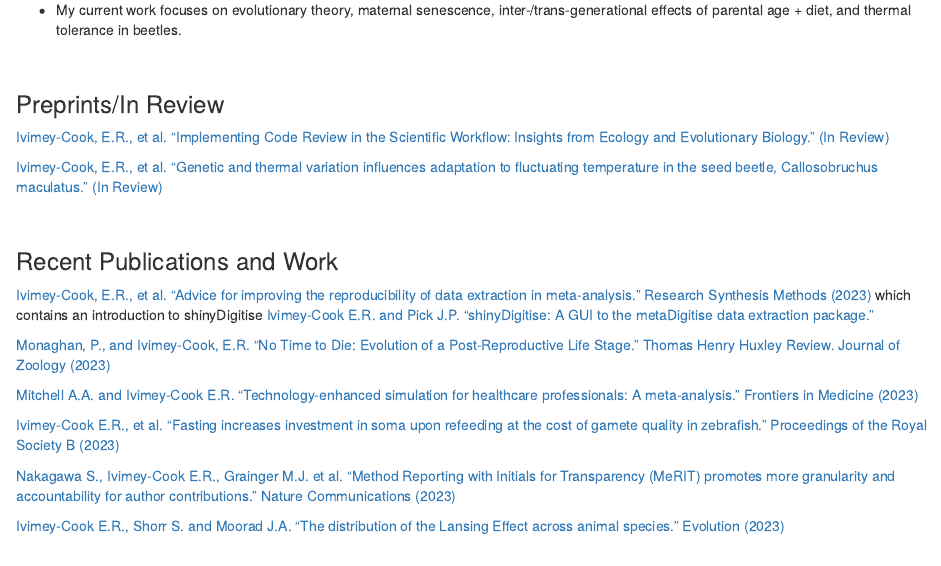
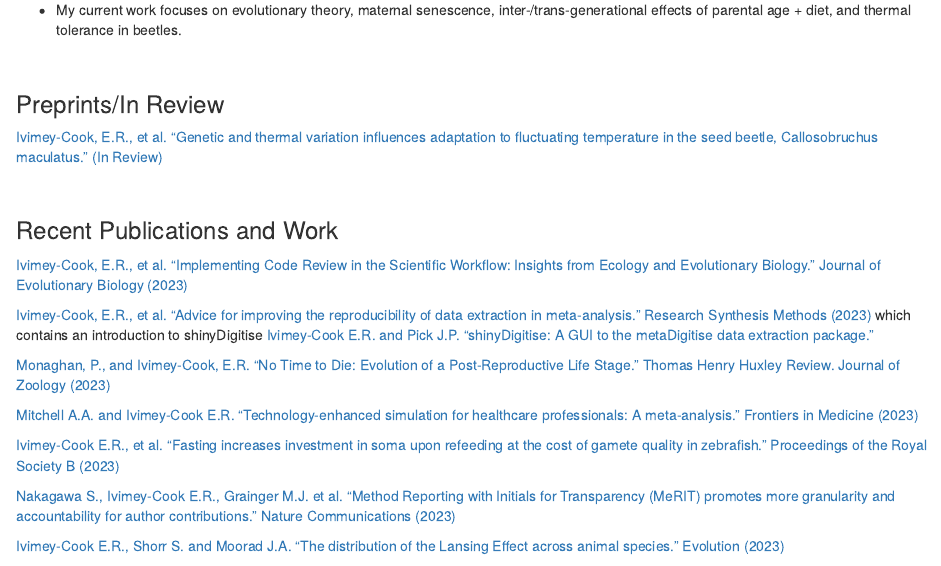
Before and after one commit to EIvimeyCook/EIvimeyCook.github.io, an R Markdown document (index.Rmd): the page in a window 1100 px wide, from 540 px down. Rendered offline with R 4.5, knitr and Pandoc, with nearby package versions; drawn as R Markdown's standard HTML page in place of the format the file asks for.

Commit message:
Add files via upload
Add latest paper from 2023

```diff
--- a/index.Rmd
+++ b/index.Rmd
@@ -53,14 +53,14 @@ output:
 
 ### Preprints/In Review
 
-[Ivimey-Cook, E.R., et al. "Implementing Code Review in the Scientific Workflow: Insights from Ecology and Evolutionary Biology." (In Review)](https://ecoevorxiv.org/repository/view/5393/)
-
 [Ivimey-Cook, E.R., et al. "Genetic and thermal variation influences adaptation to fluctuating temperature in the seed beetle, Callosobruchus maculatus." (In Review)](https://www.biorxiv.org/content/10.1101/2021.11.26.470113v2)
 
 
 \
 
 ### Recent Publications and Work
+
+[Ivimey-Cook, E.R., et al. "Implementing Code Review in the Scientific Workflow: Insights from Ecology and Evolutionary Biology." Journal of Evolutionary Biology (2023)](https://onlinelibrary.wiley.com/doi/full/10.1111/jeb.14230)
 
 [Ivimey-Cook, E.R., et al. "Advice for improving the reproducibility of data extraction in meta-analysis." Research Synthesis Methods (2023)](https://onlinelibrary.wiley.com/doi/full/10.1002/jrsm.1663) which contains an introduction to shinyDigitise [Ivimey-Cook E.R. and Pick J.P. "shinyDigitise: A GUI to the metaDigitise data extraction package."](https://github.com/EIvimeyCook/ShinyDigitise)
 
```
Also changed, not shown: index.html.
